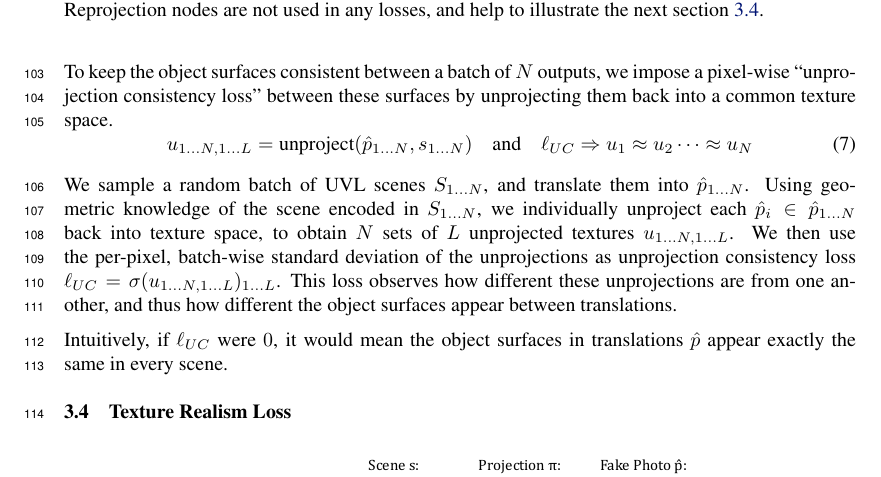
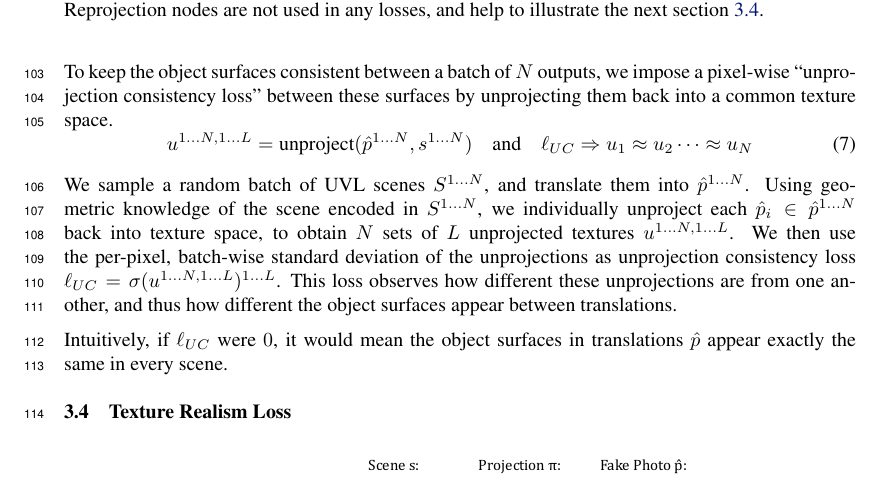
Before and after one commit to RyannDaGreat/TRITON-Paper, a LaTeX problem sheet (CORL/example.tex): part of page 6 of 12, cut so that both start at the same text. Compiled offline with pdfLaTeX.

Commit message:
Made to l and to n superscripts

```diff
--- a/CORL/example.tex
+++ b/CORL/example.tex
@@ -95,10 +95,10 @@
 \newcommand{\ppis}{(\pis)} %Parenthesized pis
 \newcommand{\ppish}{(\pish)} %Parenthesized pis
 
-\newcommand{\toN}{_{1\dots N}}
+\newcommand{\toN}{^{1\dots N}}
 % \newcommand{\toNL}{_{1\dots B,\text{ } 1\dots L}}
-\newcommand{\toNL}{_{1\dots N, 1\dots L}}
-\newcommand{\toL}{_{1\dots L}}
+\newcommand{\toNL}{^{1\dots N, 1\dots L}}
+\newcommand{\toL}{^{1\dots L}}
 
 \newcommand{\lUC}{\ell_{UC}}
 \newcommand{\lTR}{\ell_{TR}}
```
Also changed, not shown: CORL/example.tex (1 more changed lines).
